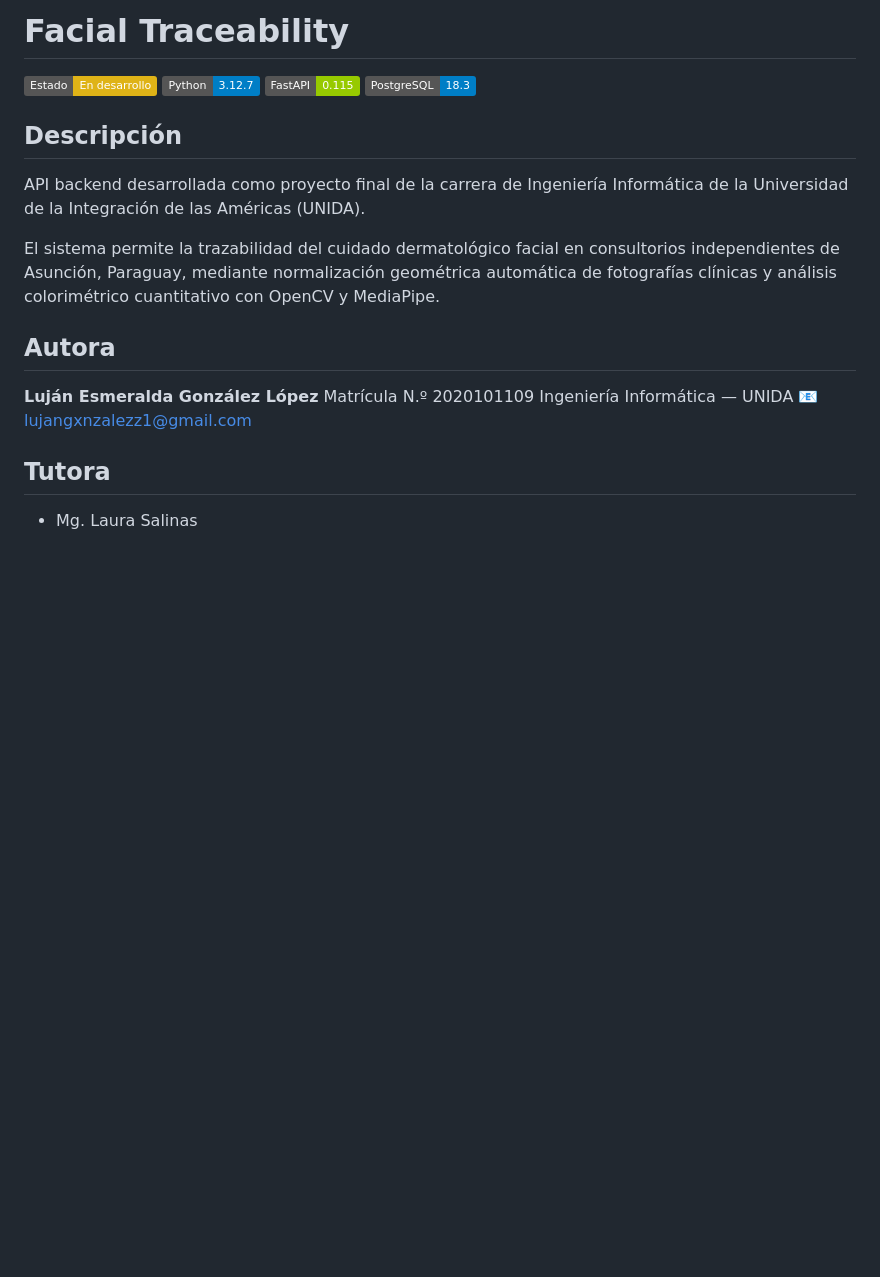
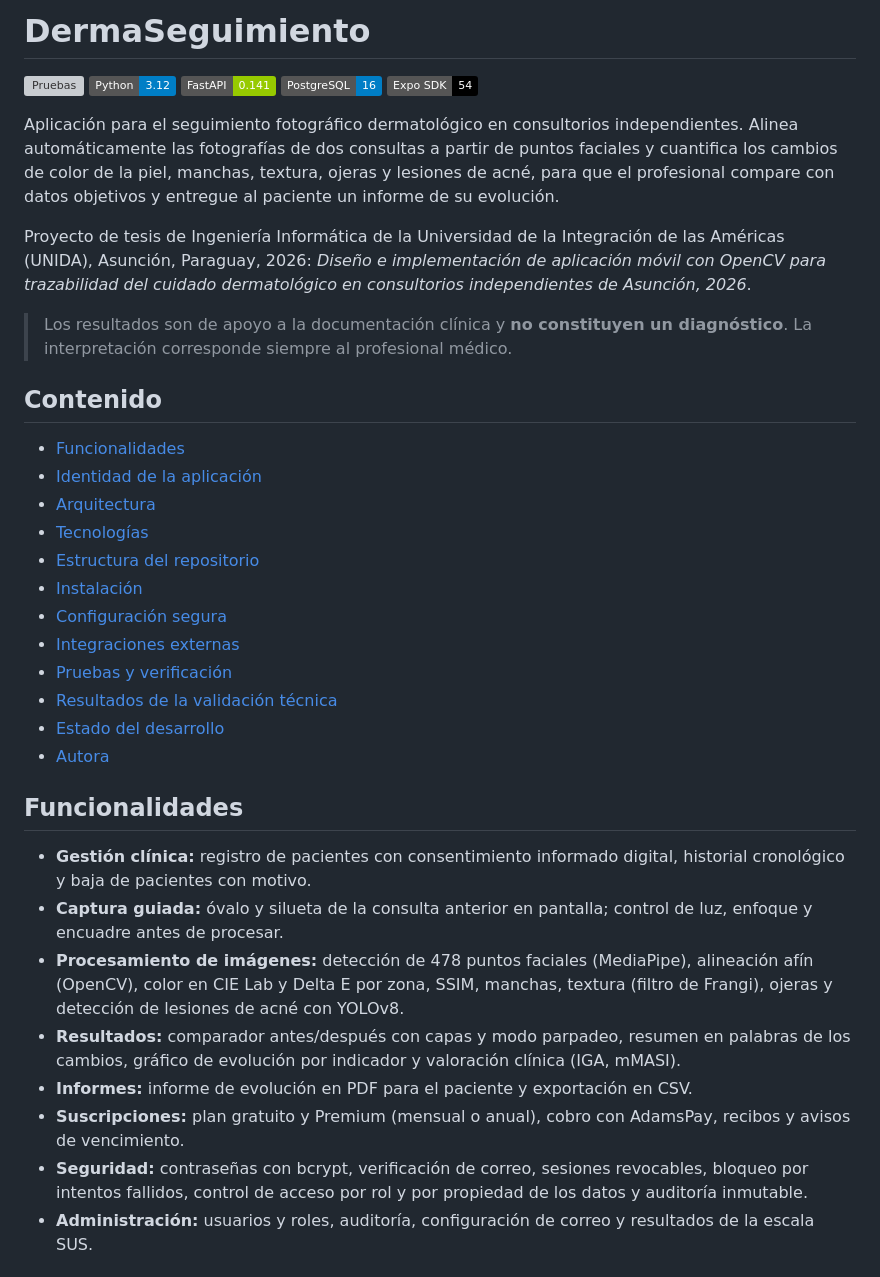
Before and after one commit to lujangxnzalezz1/Tesis-dermaseguimiento, a Markdown page: README.md, the part around one of its changes. Rendered like a GitHub page; badges without logos; blank space fills up the shorter version; grey boxes are pictures that could not be loaded.

```diff
--- a/README.md
+++ b/README.md
@@ -1,27 +1,53 @@
-# Facial Traceability
+# DermaSeguimiento
 
-![Estado](https://img.shields.io/badge/Estado-En%20desarrollo-yellow)
-![Python](https://img.shields.io/badge/Python-3.12.7-blue)
-![FastAPI](https://img.shields.io/badge/FastAPI-0.115-green)
-![PostgreSQL](https://img.shields.io/badge/PostgreSQL-18.3-blue)
+![Pruebas](https://github.com/lujangxnzalezz1/Tesis-dermaseguimiento/actions/workflows/pruebas.yml/badge.svg)
+![Python](https://img.shields.io/badge/Python-3.12-blue)
+![FastAPI](https://img.shields.io/badge/FastAPI-0.141-green)
+![PostgreSQL](https://img.shields.io/badge/PostgreSQL-16-blue)
+![Expo](https://img.shields.io/badge/Expo%20SDK-54-black)
 
-## Descripción
+Aplicación para el seguimiento fotográfico dermatológico en consultorios independientes. Alinea
+automáticamente las fotografías de dos consultas a partir de puntos faciales y cuantifica los cambios de
+color de la piel, manchas, textura, ojeras y lesiones de acné, para que el profesional compare con datos
+objetivos y entregue al paciente un informe de su evolución.
 
-API backend desarrollada como proyecto final de la carrera de Ingeniería
-Informática de la Universidad de la Integración de las Américas (UNIDA).
+Proyecto de tesis de Ingeniería Informática de la Universidad de la Integración de las Américas (UNIDA),
+Asunción, Paraguay, 2026: *Diseño e implementación de aplicación móvil con OpenCV para trazabilidad del
+cuidado dermatológico en consultorios independientes de Asunción, 2026*.
 
-El sistema permite la trazabilidad del cuidado dermatológico facial en
-consultorios independientes de Asunción, Paraguay, mediante normalización
-geométrica automática de fotografías clínicas y análisis colorimétrico
-cuantitativo con OpenCV y MediaPipe.
+> Los resultados son de apoyo a la documentación clínica y **no constituyen un diagnóstico**. La
+> interpretación corresponde siempre al profesional médico.
 
-## Autora
+## Contenido
 
-**Luján Esmeralda González López**
-Matrícula N.º 2020101109
-Ingeniería Informática — UNIDA
-📧 lujangxnzalezz1@gmail.com
+- [Funcionalidades](#funcionalidades)
+- [Identidad de la aplicación](#identidad-de-la-aplicación)
+- [Arquitectura](#arquitectura)
+- [Tecnologías](#tecnologías)
+- [Estructura del repositorio](#estructura-del-repositorio)
+- [Instalación](#instalación)
+- [Configuración segura](#configuración-segura)
+- [Integraciones externas](#integraciones-externas)
+- [Pruebas y verificación](#pruebas-y-verificación)
+- [Resultados de la validación técnica](#resultados-de-la-validación-técnica)
+- [Estado del desarrollo](#estado-del-desarrollo)
+- [Autora](#autora)
 
-## Tutora
+## Funcionalidades
 
-- Mg. Laura Salinas
+- **Gestión clínica:** registro de pacientes con consentimiento informado digital, historial cronológico y
+  baja de pacientes con motivo.
+- **Captura guiada:** óvalo y silueta de la consulta anterior en pantalla; control de luz, enfoque y encuadre
+  antes de procesar.
+- **Procesamiento de imágenes:** detección de 478 puntos faciales (MediaPipe), alineación afín (OpenCV),
+  color en CIE Lab y Delta E por zona, SSIM, manchas, textura (filtro de Frangi), ojeras y detección de
+  lesiones de acné con YOLOv8.
+- **Resultados:** comparador antes/después con capas y modo parpadeo, resumen en palabras de los cambios,
+  gráfico de evolución por indicador y valoración clínica (IGA, mMASI).
+- **Informes:** informe de evolución en PDF para el paciente y exportación en CSV.
+- **Suscripciones:** plan gratuito y Premium (mensual o anual), cobro con AdamsPay, recibos y avisos de
+  vencimiento.
+- **Seguridad:** contraseñas con bcrypt, verificación de correo, sesiones revocables, bloqueo por intentos
+  fallidos, control de acceso por rol y por propiedad de los datos y auditoría inmutable.
+- **Administración:** usuarios y roles, auditoría, configuración de correo y resultados de la escala SUS.
+
```
Also changed, not shown: other parts of README.md (+133 -96 lines).
